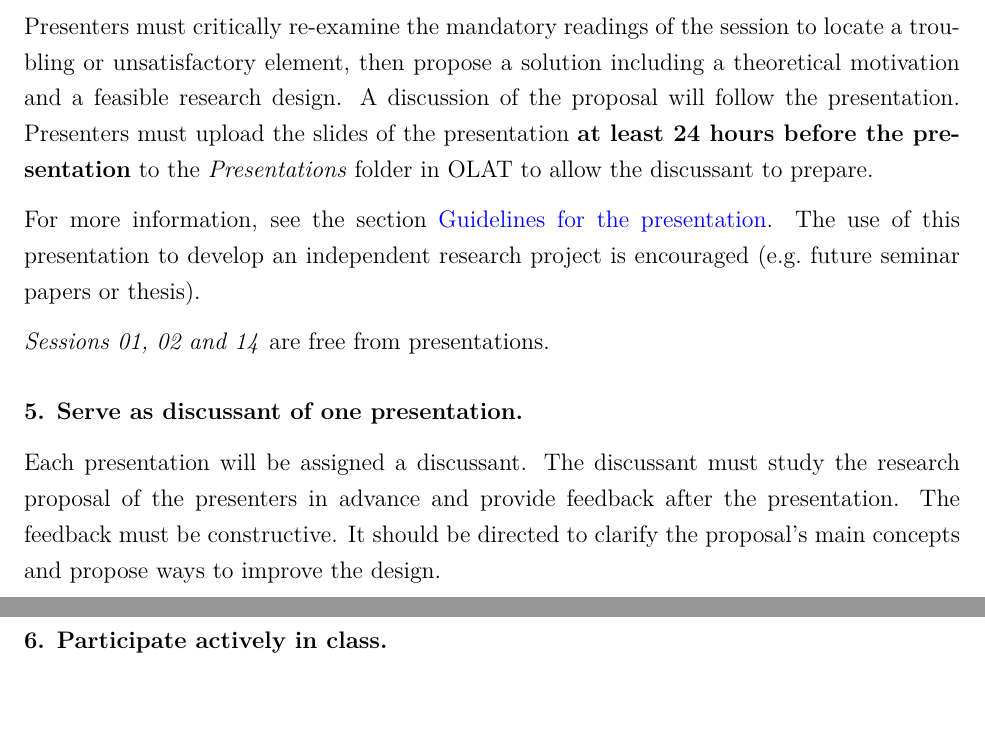
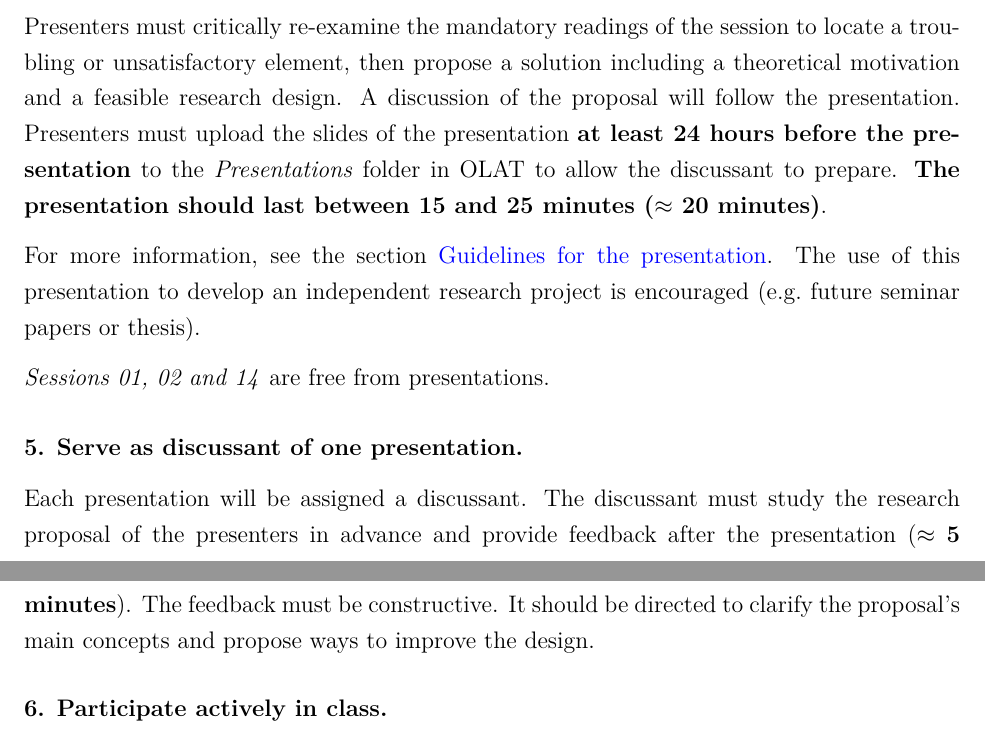
Before and after one commit to ACanalejo/ebpc_unilu2023, an R Markdown document (00_syllabus/course_syllabus.Rmd): two parts of pages 4 and 5 of 11, joined at a grey line, cut so that both start at the same text. The pictures show the output file 00_syllabus/course_syllabus.pdf that the author committed with the source.

Commit message:
update syllabus

```diff
--- a/00_syllabus/course_syllabus.Rmd
+++ b/00_syllabus/course_syllabus.Rmd
@@ -141,7 +141,7 @@ The **submission rules** are:
 
 Presentations can be done alone or in groups of two or three students, depending on the number of students taking the course. The schedule will be decided upon the session [Introduction to the course].
 
-Presenters must critically re-examine the mandatory readings of the session to locate a troubling or unsatisfactory element, then propose a solution including a theoretical motivation and a feasible research design. A discussion of the proposal will follow the presentation. Presenters must upload the slides of the presentation **at least 24 hours before the presentation** to the *Presentations* folder in OLAT to allow the discussant to prepare.
+Presenters must critically re-examine the mandatory readings of the session to locate a troubling or unsatisfactory element, then propose a solution including a theoretical motivation and a feasible research design. A discussion of the proposal will follow the presentation. Presenters must upload the slides of the presentation **at least 24 hours before the presentation** to the *Presentations* folder in OLAT to allow the discussant to prepare. **The presentation should last between 15 and 25 minutes ($\approx$ 20 minutes)**.
 
 For more information, see the section [Guidelines for the presentation]. The use of this presentation to develop an independent research project is encouraged (e.g. future seminar papers or thesis).
 
@@ -149,7 +149,7 @@ For more information, see the section [Guidelines for the presentation]. The use
 
 ### 5. Serve as discussant of one presentation.
 
-Each presentation will be assigned a discussant. The discussant must study the research proposal of the presenters in advance and provide feedback after the presentation. The feedback must be constructive. It should be directed to clarify the proposal's main concepts and propose ways to improve the design.
+Each presentation will be assigned a discussant. The discussant must study the research proposal of the presenters in advance and provide feedback after the presentation ($\approx$ **5 minutes**). The feedback must be constructive. It should be directed to clarify the proposal's main concepts and propose ways to improve the design.
 
 ### 6. Participate actively in class.
 
```
Also changed, not shown: 00_syllabus/course_syllabus.pdf, 1 other file.
